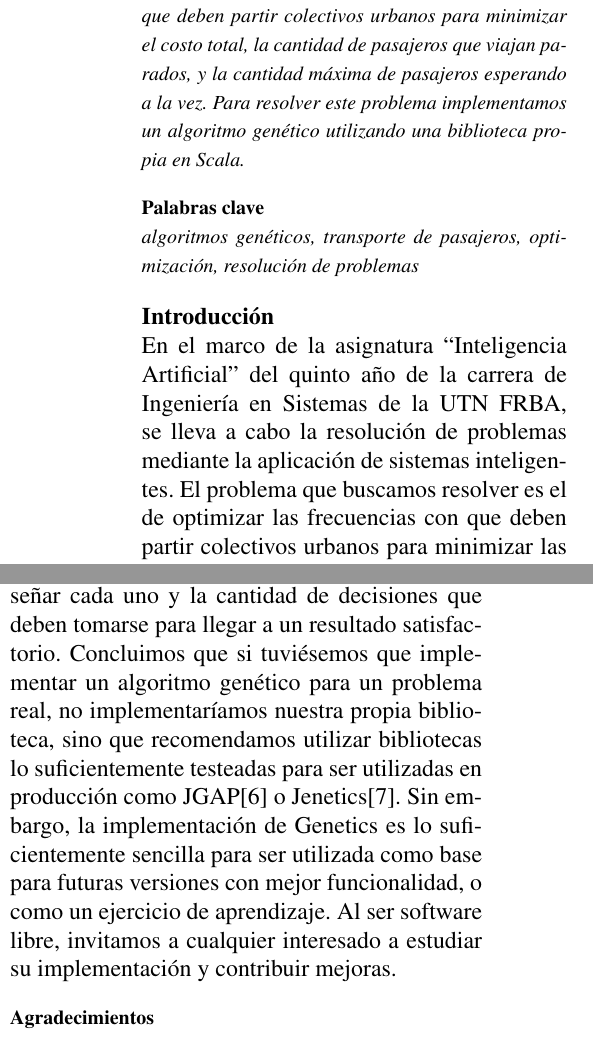
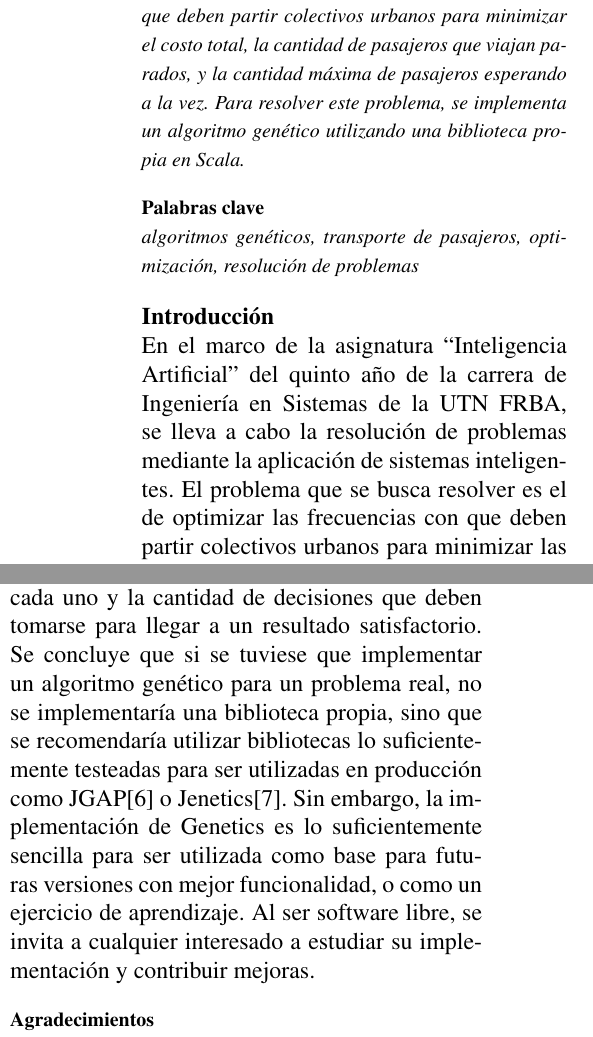
Before and after one commit to rolodato/utn-ia, a LaTeX document (doc/conaiisi/conaiisi.tex): two parts of the columns of pages 1 and 7 of 7, joined at a grey line, cut so that both start at the same text. Compiled offline with pdfLaTeX.

Commit message:
Write in 3rd person singular

```diff
--- a/doc/conaiisi/conaiisi.tex
+++ b/doc/conaiisi/conaiisi.tex
@@ -76,7 +76,7 @@
 
 \smallsection{Abstract}{%
 En este informe se busca presentar el trabajo realizado donde se busca optimizar las frecuencias con las que deben partir colectivos urbanos para minimizar el costo total, la cantidad de pasajeros que viajan parados, y la cantidad máxima de pasajeros esperando a la vez.
-Para resolver este problema implementamos un algoritmo genético utilizando una biblioteca propia en Scala.
+Para resolver este problema, se implementa un algoritmo genético utilizando una biblioteca propia en Scala.
 }
 
 \smallsection{Palabras clave}{%
@@ -86,7 +86,7 @@ algoritmos genéticos, transporte de pasajeros, optimización, resolución de pr
 \mainsection{Introducción}{%
 
 En el marco de la asignatura ``Inteligencia Artificial'' del quinto año de la carrera de Ingeniería en Sistemas de la UTN FRBA, se lleva a cabo la resolución de problemas mediante la aplicación de sistemas inteligentes.
-El problema que buscamos resolver es el de optimizar las frecuencias con que deben partir colectivos urbanos para minimizar las siguientes tres variables, que se consideran con el mismo peso a la hora de comparar posibles soluciones:
+El problema que se busca resolver es el de optimizar las frecuencias con que deben partir colectivos urbanos para minimizar las siguientes tres variables, que se consideran con el mismo peso a la hora de comparar posibles soluciones:
 
 \begin{itemize}
 	\item Costo total
@@ -104,12 +104,11 @@ En este trabajo se describen en primer lugar los elementos aplicados para resolv
 Luego se indican los resultados obtenidos en su respectivo análisis.
 Finalmente, las conclusiones correspondientes y las futuras líneas de trabajo.
 
-
 \mainsection{Elementos del trabajo y metodología}{%
 
 El primer paso para implementar un algoritmo genético es definir un modelo que represente la realidad con un grado adecuado de fidelidad\cite{sistemasinteligentes}.
-En nuestro modelo, existen tres turnos: mañana, tarde y noche.
-En cada turno viajan distintas cantidades de pasajeros, que modelamos mediante la cantidad de pasajeros que llegan por hora a la parada.
+En el modelo definido, existen tres turnos: mañana, tarde y noche.
+En cada turno viajan distintas cantidades de pasajeros, que se modelan mediante la cantidad de pasajeros que llegan por hora a la parada.
 Para simplificar el modelo, tuvimos en cuenta varios supuestos:
 \begin{itemize}
 \item Existe una única parada y un único destino; todos los pasajeros suben y descienden en las mismas paradas
@@ -120,7 +119,7 @@ Para simplificar el modelo, tuvimos en cuenta varios supuestos:
 \item La frecuencia con la que llegan pasajeros es exacta, es decir, cada hora llega exactamente la cantidad especificada de pasajeros a la parada
 \end{itemize}
 
-A partir de estos supuestos, definimos las siguientes variables de contexto:
+A partir de estos supuestos, se definen las siguientes variables de contexto:
 
 \begin{itemize}
 	\item Cantidad de colectivos
@@ -309,16 +308,16 @@ Por ejemplo, se observan muchos resultados con aptitud maximal donde hay element
 
 \mainsection{Conclusión}{%
 
-Pudimos observar que los algoritmos genéticos son una herramienta eficaz para resolver problemas que no se pueden resolver mediante algoritmos tradicionales.
+Se pudo observar que los algoritmos genéticos son una herramienta eficaz para resolver problemas que no se pueden resolver mediante algoritmos tradicionales.
 Genetics no acopla los operadores genéticos al dominio del problema, por lo que es lo suficientemente flexible para soportar distintos operadores que no fueron evaluados.
 Otros operadores podrían permitir generar mejores soluciones o reducir los tiempos de procesamiento.
 
 Un punto importante de mejora a futuro sería optimizar Genetics para poder hacer corridas en tiempos razonables con cientos de miles de individuos e iteraciones, quizás mediante paralelismo o un sistemas distribuidos.
 
-Habiendo implementado todos los operadores, pudimos observar la complejidad que implica diseñar cada uno y la cantidad de decisiones que deben tomarse para llegar a un resultado satisfactorio.
-Concluimos que si tuviésemos que implementar un algoritmo genético para un problema real, no implementaríamos nuestra propia biblioteca, sino que recomendamos utilizar bibliotecas lo suficientemente testeadas para ser utilizadas en producción como JGAP\cite{jgap} o Jenetics\cite{jenetics}.
+Habiendo implementado todos los operadores, se pudo observar la complejidad que implica diseñar cada uno y la cantidad de decisiones que deben tomarse para llegar a un resultado satisfactorio.
+Se concluye que si se tuviese que implementar un algoritmo genético para un problema real, no se implementaría una biblioteca propia, sino que se recomendaría utilizar bibliotecas lo suficientemente testeadas para ser utilizadas en producción como JGAP\cite{jgap} o Jenetics\cite{jenetics}.
 Sin embargo, la implementación de Genetics es lo suficientemente sencilla para ser utilizada como base para futuras versiones con mejor funcionalidad, o como un ejercicio de aprendizaje.
-Al ser software libre, invitamos a cualquier interesado a estudiar su implementación y contribuir mejoras.
+Al ser software libre, se invita a cualquier interesado a estudiar su implementación y contribuir mejoras.
 
 }
 
```
Also changed, not shown: doc/conaiisi/conaiisi.tex (32 more changed lines).
